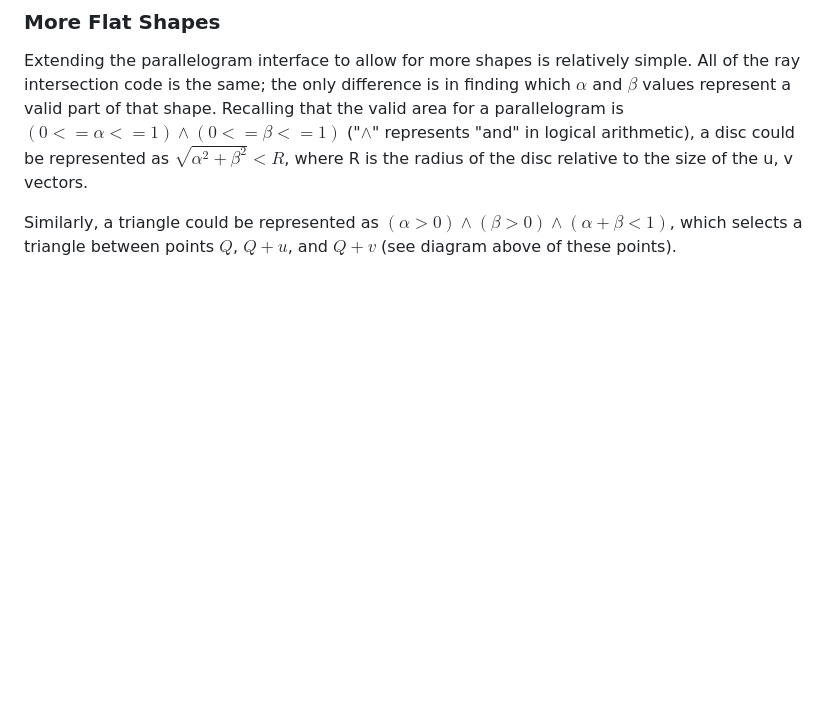
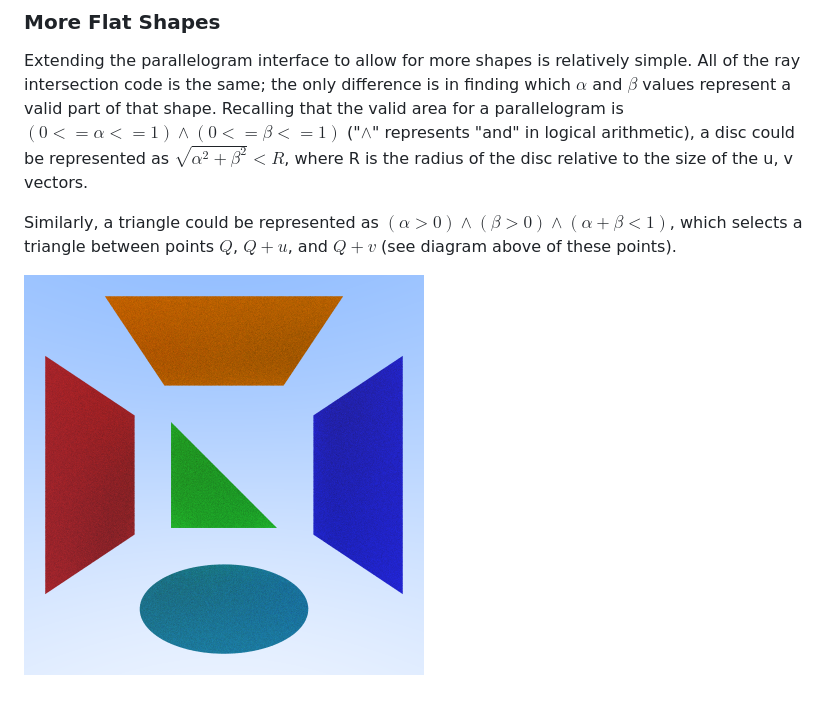
Before and after one commit to piemot/raytracing, a Markdown page: JOURNAL.md, the part around the change. Rendered like a GitHub page; pictures changed too: assets/shapes.png (added); blank space fills up the shorter version.

Commit message:
feat: discs and triangles

```diff
--- a/JOURNAL.md
+++ b/JOURNAL.md
@@ -730,3 +730,5 @@ of the disc relative to the size of the u, v vectors.
 
 Similarly, a triangle could be represented as $(\alpha > 0) \land (\beta > 0) \land (\alpha + \beta < 1)$,
 which selects a triangle between points $Q$, $Q + u$, and $Q + v$ (see diagram above of these points).
+
+![Rendered squares, triangles, and discs](assets/shapes.png)
```
Also changed, not shown: 2 other files.
